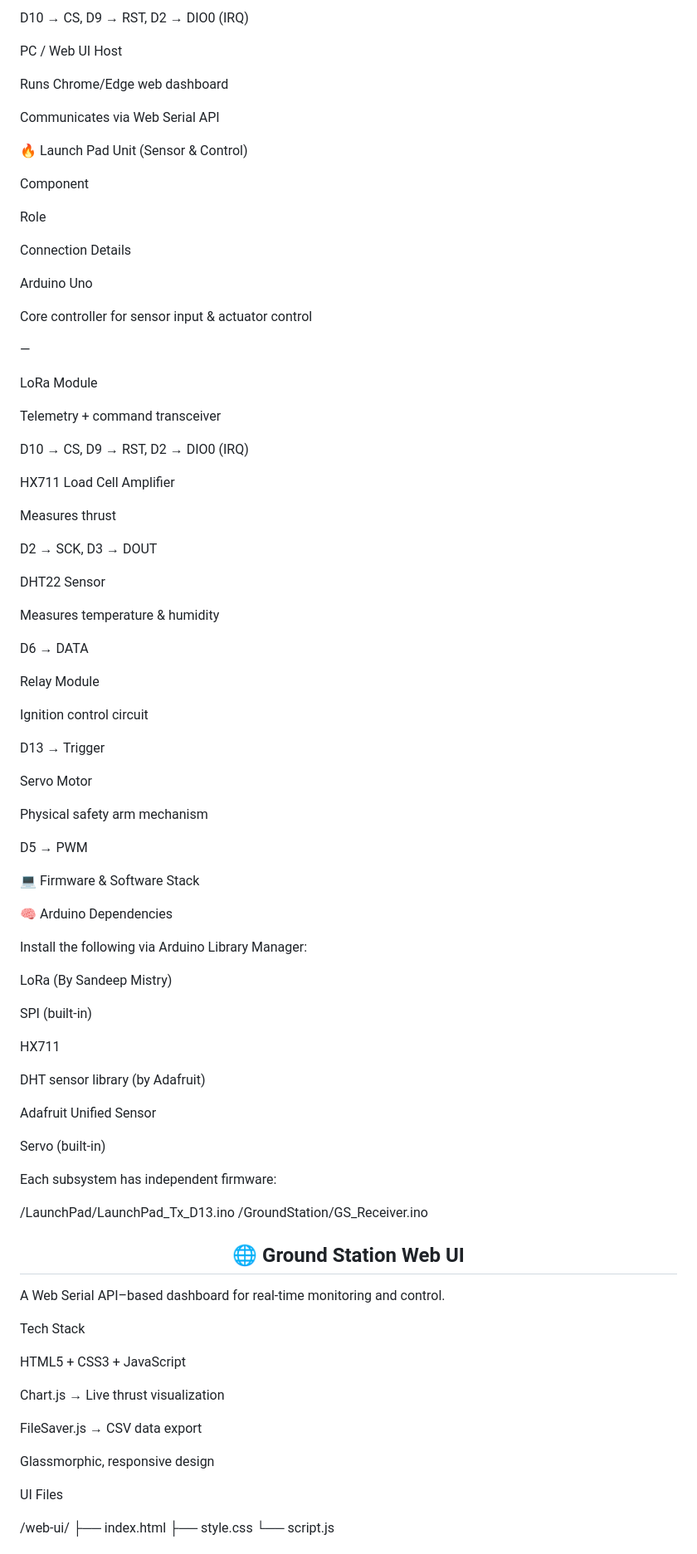
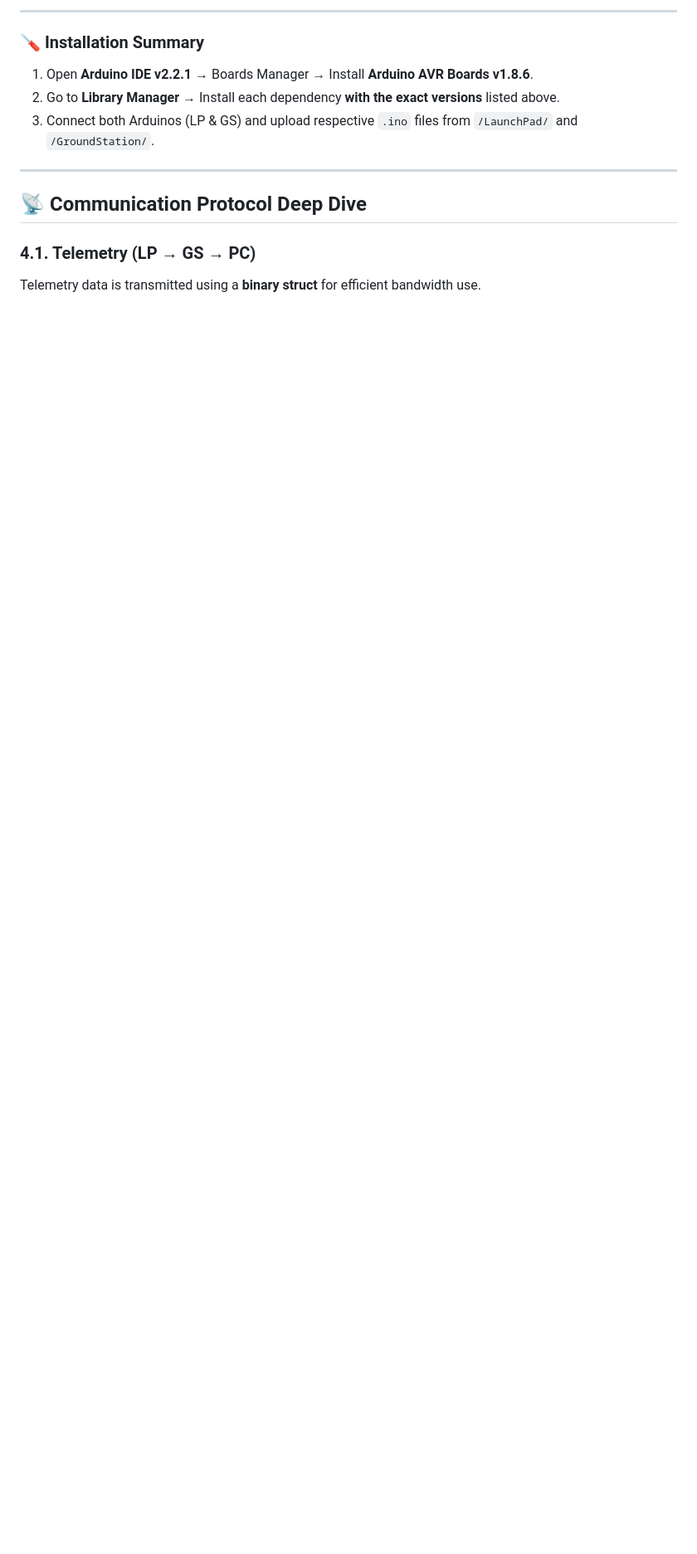
Before and after one commit to MevrickNeal/DhumketuX_EngineTest, a Markdown page: GroundStation/readme.md, the part around the change printed below. Shown: that part at 83% size. Drawn GitHub-style; blank space fills up the shorter version.

```diff
--- a/GroundStation/readme.md
+++ b/GroundStation/readme.md
@@ -61,99 +92,17 @@ Long-range telemetry link (Hardware SPI)
 
-D10 → CS, D9 → RST, D2 → DIO0 (IRQ)
+---
 
-PC / Web UI Host
+### 🪛 Installation Summary
 
-Runs Chrome/Edge web dashboard
+1. Open **Arduino IDE v2.2.1** → Boards Manager → Install **Arduino AVR Boards v1.8.6**.
+2. Go to **Library Manager** → Install each dependency **with the exact versions** listed above.
+3. Connect both Arduinos (LP & GS) and upload respective `.ino` files from `/LaunchPad/` and `/GroundStation/`.
 
-Communicates via Web Serial API
+---
 
-🔥 Launch Pad Unit (Sensor & Control)
+## 📡 Communication Protocol Deep Dive
 
-Component
+### 4.1. Telemetry (LP → GS → PC)
 
-Role
+Telemetry data is transmitted using a **binary struct** for efficient bandwidth use.
 
-Connection Details
-
-Arduino Uno
-
-Core controller for sensor input & actuator control
-
-—
-
-LoRa Module
-
-Telemetry + command transceiver
-
-D10 → CS, D9 → RST, D2 → DIO0 (IRQ)
-
-HX711 Load Cell Amplifier
-
-Measures thrust
-
-D2 → SCK, D3 → DOUT
-
-DHT22 Sensor
-
-Measures temperature & humidity
-
-D6 → DATA
-
-Relay Module
-
-Ignition control circuit
-
-D13 → Trigger
-
-Servo Motor
-
-Physical safety arm mechanism
-
-D5 → PWM
-
-💻 Firmware & Software Stack
-
-🧠 Arduino Dependencies
-
-Install the following via Arduino Library Manager:
-
-LoRa (By Sandeep Mistry)
-
-SPI (built-in)
-
-HX711
-
-DHT sensor library (by Adafruit)
-
-Adafruit Unified Sensor
-
-Servo (built-in)
-
-Each subsystem has independent firmware:
-
-/LaunchPad/LaunchPad_Tx_D13.ino
-/GroundStation/GS_Receiver.ino
-
-
-<h2 align="center">🌐 Ground Station Web UI</h2>
-
-A Web Serial API–based dashboard for real-time monitoring and control.
-
-Tech Stack
-
-HTML5 + CSS3 + JavaScript
-
-Chart.js → Live thrust visualization
-
-FileSaver.js → CSV data export
-
-Glassmorphic, responsive design
-
-UI Files
-
-/web-ui/
-├── index.html
-├── style.css
-└── script.js
-
-
```
Also changed, not shown: other parts of GroundStation/readme.md (+66 -112 lines).
